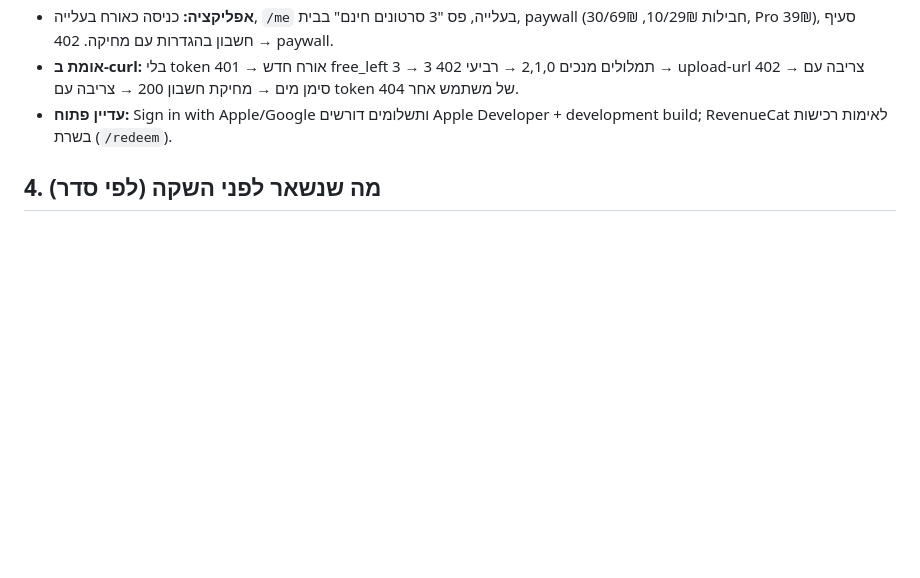
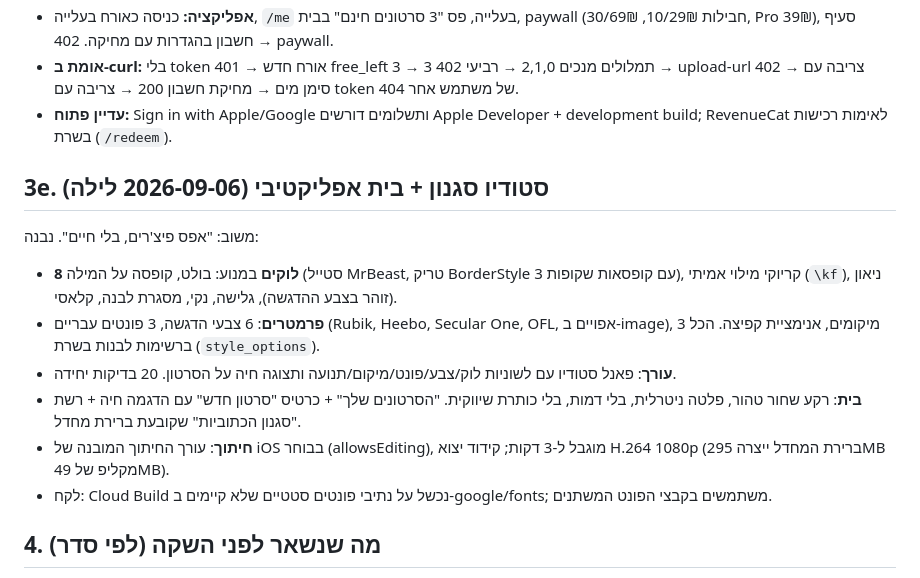
Before and after one commit to elharel648/katuvit, a Markdown page: AUDIT.md, the part around the change. GitHub-like rendering; blank space fills up the shorter version.

Commit message:
AUDIT: style studio, app-native home, trimmer

```diff
--- a/AUDIT.md
+++ b/AUDIT.md
@@ -99,6 +99,16 @@ Modal נעצר (ניתן לפרוס מחדש). קוד: server/cloudrun/, server/
 - **אומת ב-curl:** בלי token 401 → אורח חדש free_left 3 → 3 תמלולים מנכים 2,1,0 → רביעי 402 → upload-url 402 → צריבה עם סימן מים → מחיקת חשבון 200 → צריבה עם token של משתמש אחר 404.
 - **עדיין פתוח:** Sign in with Apple/Google ותשלומים דורשים Apple Developer + development build; RevenueCat לאימות רכישות בשרת (`/redeem`).
 
+## 3e. סטודיו סגנון + בית אפליקטיבי (2026-09-06 לילה)
+
+משוב: "אפס פיצ'רים, בלי חיים". נבנה:
+- **8 לוקים** במנוע: בולט, קופסה על המילה (סטייל MrBeast, טריק BorderStyle 3 עם קופסאות שקופות), קריוקי מילוי אמיתי (`\kf`), ניאון (זוהר בצבע ההדגשה), גלישה, נקי, מסגרת לבנה, קלאסי.
+- **פרמטרים**: 6 צבעי הדגשה, 3 פונטים עבריים (Rubik, Heebo, Secular One, OFL, אפויים ב-image), 3 מיקומים, אנימציית קפיצה. הכל ברשימות לבנות בשרת (`style_options`).
+- **עורך**: פאנל סטודיו עם לשוניות לוק/צבע/פונט/מיקום/תנועה ותצוגה חיה על הסרטון. 20 בדיקות יחידה.
+- **בית**: רקע שחור טהור, פלטה ניטרלית, בלי דמות, בלי כותרת שיווקית. "הסרטונים שלך" + כרטיס "סרטון חדש" עם הדגמה חיה + רשת "סגנון הכתוביות" שקובעת ברירת מחדל.
+- **חיתוך**: עורך החיתוך המובנה של iOS בבוחר (allowsEditing), מוגבל ל-3 דקות; קידוד יצוא H.264 1080p (ברירת המחדל ייצרה 295MB מקליפ של 49MB).
+- לקח: Cloud Build נכשל על נתיבי פונטים סטטיים שלא קיימים ב-google/fonts; משתמשים בקבצי הפונט המשתנים.
+
 ## 4. מה שנשאר לפני השקה (לפי סדר)
 1. **S12** — App Check / אימות משתמש בשרת + מכסות. בלי זה, מפתח מחולץ = חשבון Modal פתוח לכולם.
 2. **R4** — להפוך את הריפו לפרטי.
```
